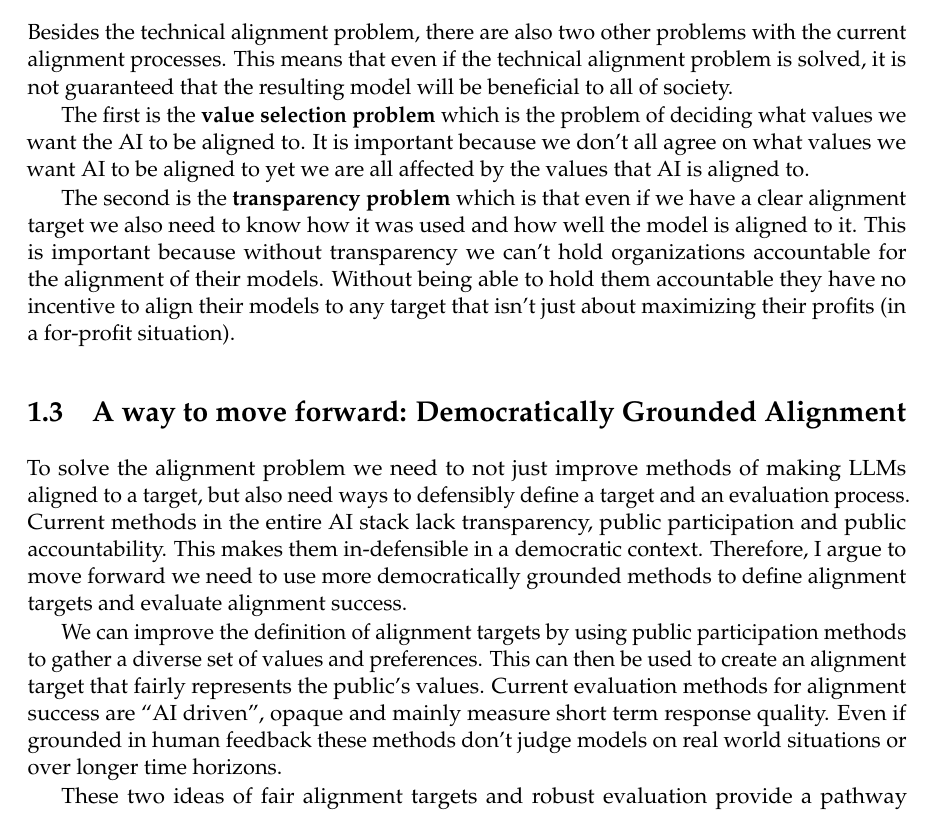
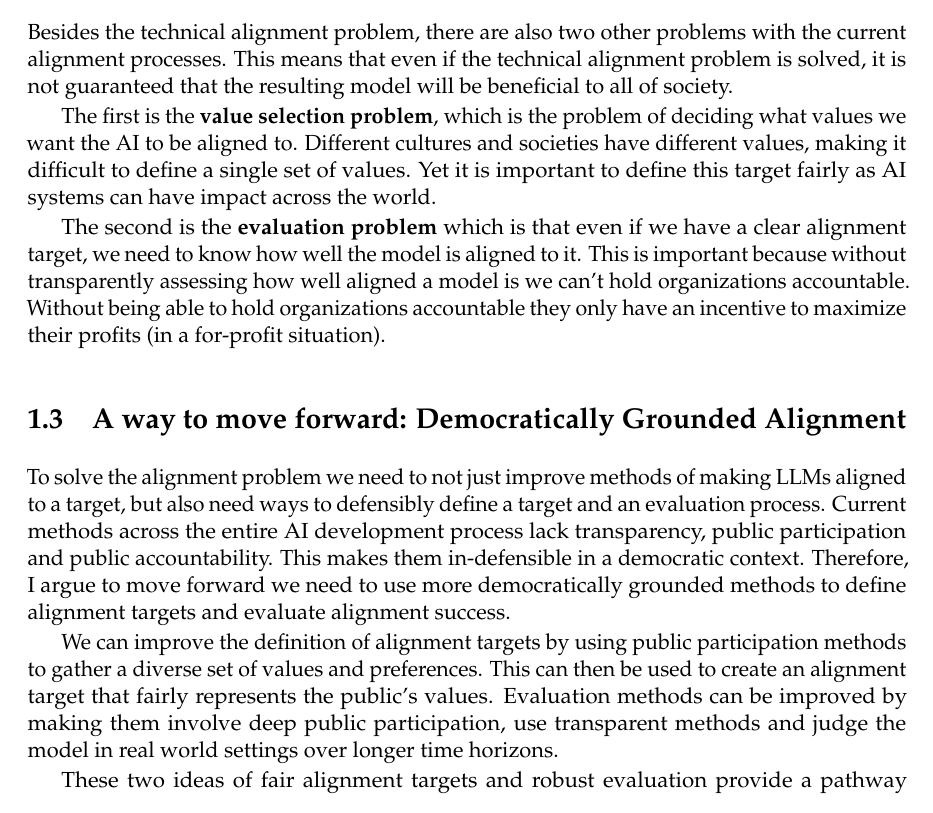
Before and after one commit to 1jamesthompson1/AIML501, a LaTeX thesis (AIML501_James_Thompson.tex, which reads chapters/introduction.tex): part of page 6 of 50, cut so that both start at the same text. Compiled offline with pdfLaTeX.

Commit message:
Abstract and intro one

```diff
--- a/chapters/introduction.tex
+++ b/chapters/introduction.tex
@@ -14,15 +14,15 @@ Various methods have been proposed and implemented to help solve the \term{techn
 
 Besides the technical alignment problem, there are also two other problems with the current alignment processes. This means that even if the technical alignment problem is solved, it is not guaranteed that the resulting model will be beneficial to all of society.
 
-The first is the \term{value selection problem} which is the problem of deciding what values we want the AI to be aligned to. It is important because we don't all agree on what values we want AI to be aligned to yet we are all affected by the values that AI is aligned to.
+The first is the \term{value selection problem}, which is the problem of deciding what values we want the AI to be aligned to. Different cultures and societies have different values, making it difficult to define a single set of values. Yet it is important to define this target fairly as AI systems can have impact across the world.
 
-The second is the \term{transparency problem} which is that even if we have a clear alignment target we also need to know how it was used and how well the model is aligned to it. This is important because without transparency we can't hold organizations accountable for the alignment of their models. Without being able to hold them accountable they have no incentive to align their models to any target that isn't just about maximizing their profits (in a for-profit situation).
+The second is the \term{evaluation problem} which is that even if we have a clear alignment target, we need to know how well the model is aligned to it. This is important because without transparently assessing how well aligned a model is we can't hold organizations accountable. Without being able to hold organizations accountable they only have an incentive to  maximize their profits (in a for-profit situation).
 
 \section{A way to move forward: Democratically Grounded Alignment}
 
-To solve the alignment problem we need to not just improve methods of making LLMs aligned to a target, but also need ways to defensibly define a target and an evaluation process. Current methods in the entire AI stack lack transparency, public participation and public accountability. This makes them in-defensible in a democratic context. Therefore, I argue to move forward we need to use more democratically grounded methods to define alignment targets and evaluate alignment success.
+To solve the alignment problem we need to not just improve methods of making LLMs aligned to a target, but also need ways to defensibly define a target and an evaluation process. Current methods across the entire AI development process lack transparency, public participation and public accountability. This makes them in-defensible in a democratic context. Therefore, I argue to move forward we need to use more democratically grounded methods to define alignment targets and evaluate alignment success.
 
-We can improve the definition of alignment targets by using public participation methods to gather a diverse set of values and preferences. This can then be used to create an alignment target that fairly represents the public's values. Current evaluation methods for alignment success are \scare{AI driven}, opaque and mainly measure short term response quality. Even if grounded in human feedback these methods don't judge models on real world situations or over longer time horizons.
+We can improve the definition of alignment targets by using public participation methods to gather a diverse set of values and preferences. This can then be used to create an alignment target that fairly represents the public's values. Evaluation methods can be improved by making them involve deep public participation, use transparent methods and judge the model in real world settings over longer time horizons.
 
 These two ideas of fair alignment targets and robust evaluation provide a pathway towards having AI that can be built by the people, for the people. I argue for an approach that removes perverse profit incentives from the development and deployment of such transformative technology. Instead to be replaced with strong public institutions that develop and deploy AI in a way that is by definition aligned to public values and good.
 
```
Also changed, not shown: AIML501_James_Thompson.tex (+1 -1 lines), output/AIML501_James_Thompson.pdf, chapters/introduction.tex (6 more changed lines).
